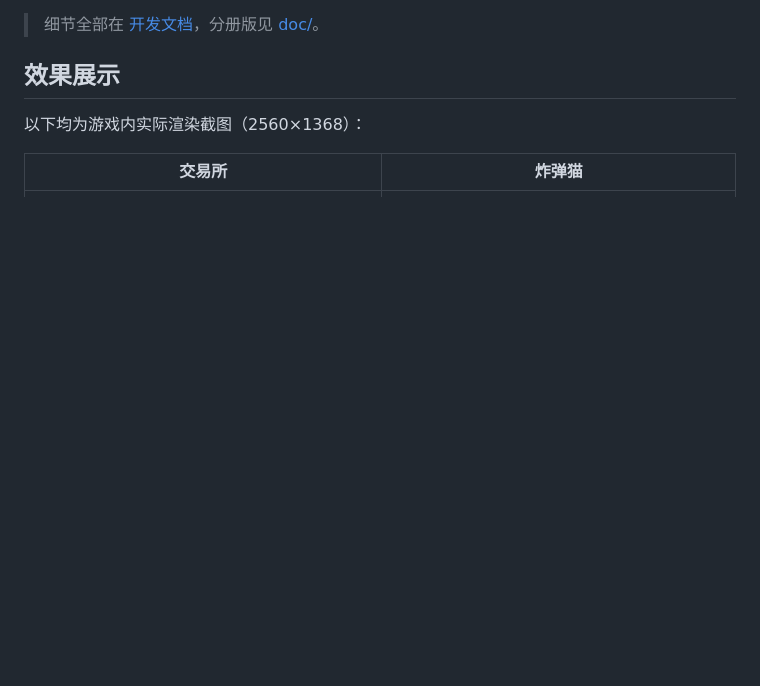
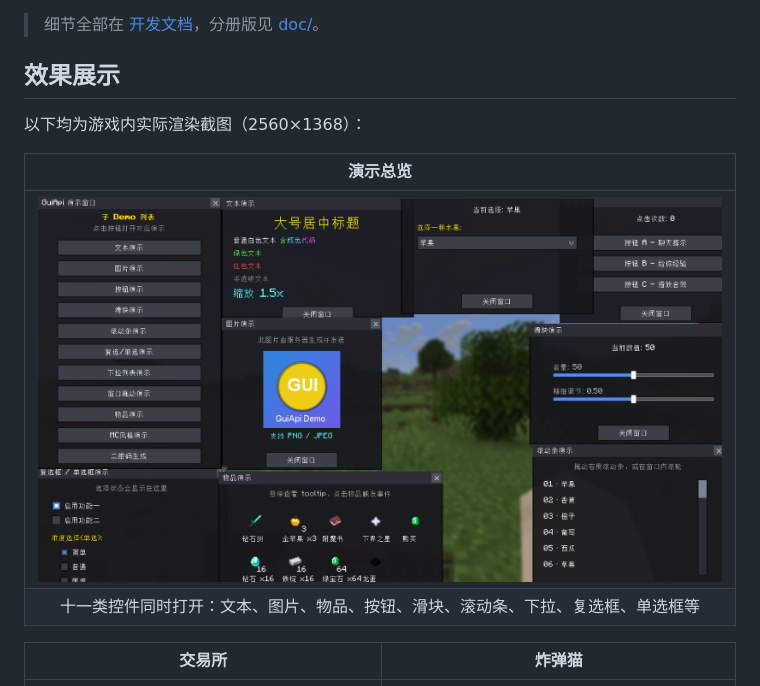
Before and after one commit to Tianyi6233/Minecraft-GUIAPI, a Markdown page: README.md, the part around the change. Rendered like a GitHub page; pictures changed too: doc/screenshots/demo.png (added); blank space fills up the shorter version.

Commit message:
docs: README 效果展示新增演示总览截图 (demo.png)
截图来自游戏内实际渲染，展示十一类控件同时打开的多窗口叠放效果

```diff
--- a/README.md
+++ b/README.md
@@ -32,6 +32,11 @@
 ## 效果展示
 
 以下均为游戏内实际渲染截图（2560×1368）：
+
+| 演示总览 |
+|:---:|
+| <img src="doc/screenshots/demo.png" width="860" /> |
+| 十一类控件同时打开：文本、图片、物品、按钮、滑块、滚动条、下拉、复选框、单选框等 |
 
 | 交易所 | 炸弹猫 |
 |:---:|:---:|
```
